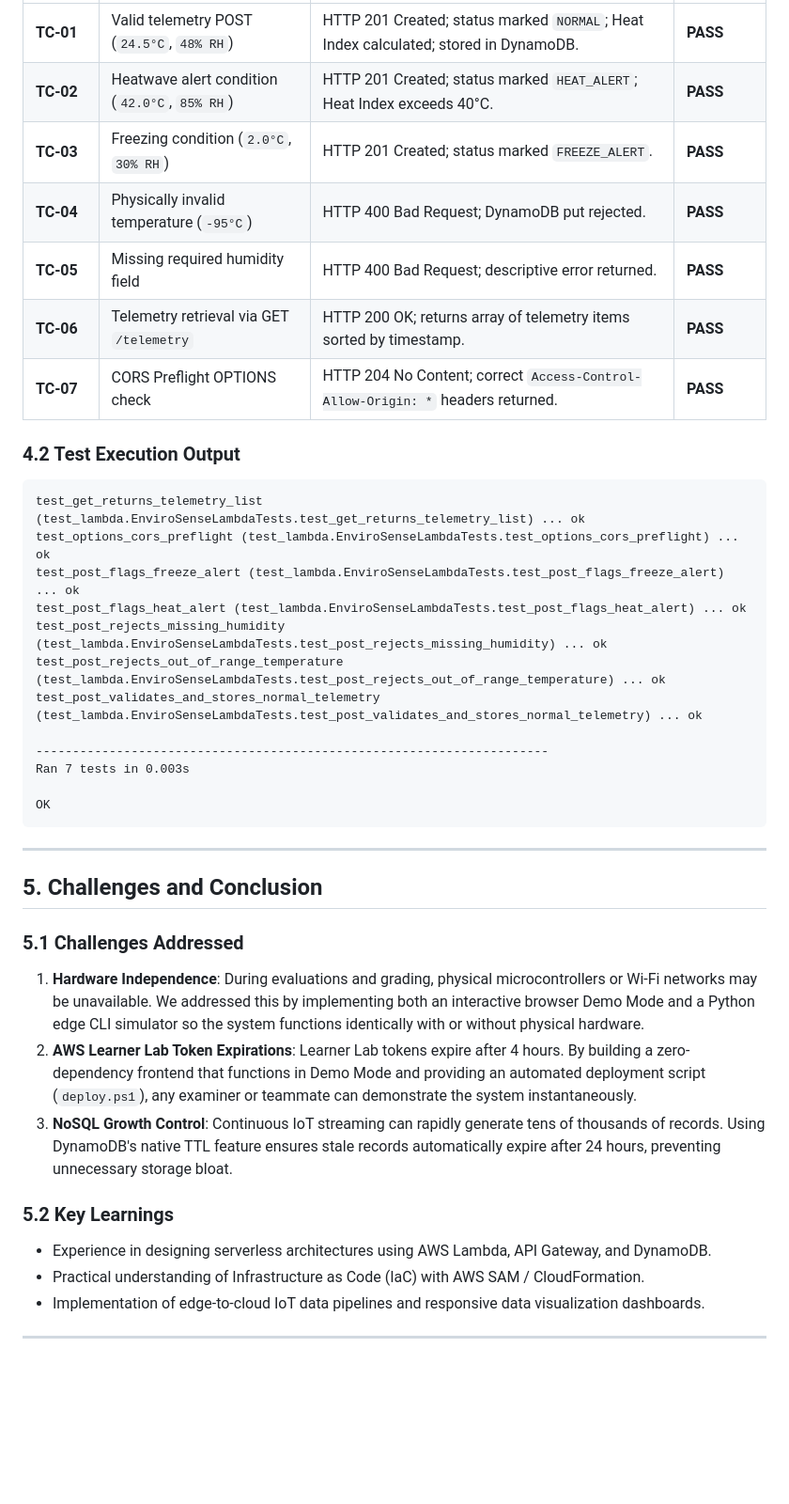
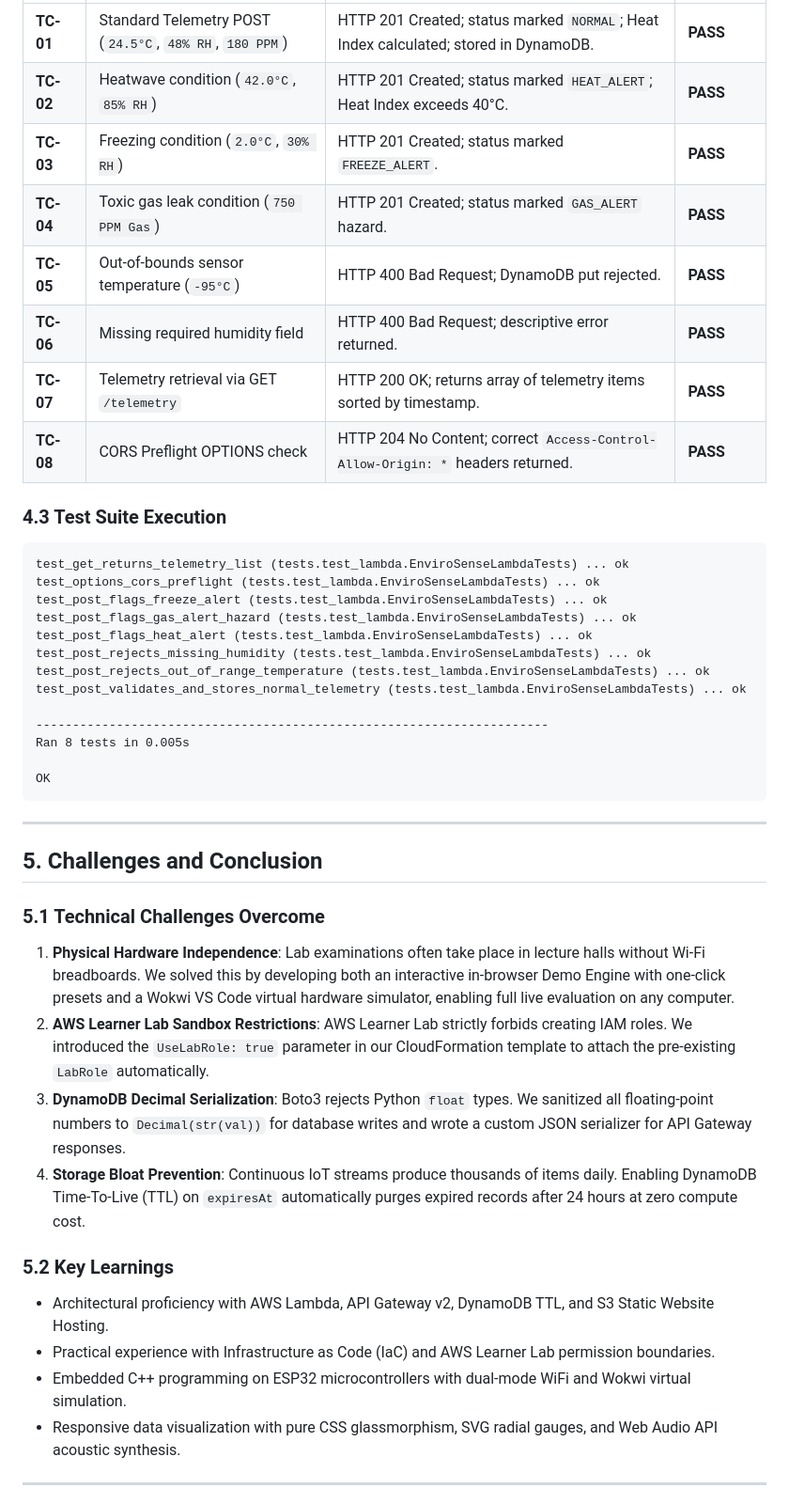
Before and after one commit to yeshwanthkushi25-glitch/envirosense-iot-dashboard, a Markdown page: REPORT.md, the part around one of its changes. Shown at 94% size. GitHub-like rendering; blank space fills up the shorter version.

````diff
--- a/REPORT.md
+++ b/REPORT.md
@@ -118,24 +130,26 @@ A comprehensive unit testing suite (`tests/test_lambda.py`) was implemented usin
 | :--- | :--- | :--- | :--- |
-| **TC-01** | Valid telemetry POST (`24.5°C`, `48% RH`) | HTTP 201 Created; status marked `NORMAL`; Heat Index calculated; stored in DynamoDB. | **PASS** |
-| **TC-02** | Heatwave alert condition (`42.0°C`, `85% RH`) | HTTP 201 Created; status marked `HEAT_ALERT`; Heat Index exceeds 40°C. | **PASS** |
+| **TC-01** | Standard Telemetry POST (`24.5°C`, `48% RH`, `180 PPM`) | HTTP 201 Created; status marked `NORMAL`; Heat Index calculated; stored in DynamoDB. | **PASS** |
+| **TC-02** | Heatwave condition (`42.0°C`, `85% RH`) | HTTP 201 Created; status marked `HEAT_ALERT`; Heat Index exceeds 40°C. | **PASS** |
 | **TC-03** | Freezing condition (`2.0°C`, `30% RH`) | HTTP 201 Created; status marked `FREEZE_ALERT`. | **PASS** |
-| **TC-04** | Physically invalid temperature (`-95°C`) | HTTP 400 Bad Request; DynamoDB put rejected. | **PASS** |
-| **TC-05** | Missing required humidity field | HTTP 400 Bad Request; descriptive error returned. | **PASS** |
-| **TC-06** | Telemetry retrieval via GET `/telemetry` | HTTP 200 OK; returns array of telemetry items sorted by timestamp. | **PASS** |
-| **TC-07** | CORS Preflight OPTIONS check | HTTP 204 No Content; correct `Access-Control-Allow-Origin: *` headers returned. | **PASS** |
+| **TC-04** | Toxic gas leak condition (`750 PPM Gas`) | HTTP 201 Created; status marked `GAS_ALERT` hazard. | **PASS** |
+| **TC-05** | Out-of-bounds sensor temperature (`-95°C`) | HTTP 400 Bad Request; DynamoDB put rejected. | **PASS** |
+| **TC-06** | Missing required humidity field | HTTP 400 Bad Request; descriptive error returned. | **PASS** |
+| **TC-07** | Telemetry retrieval via GET `/telemetry` | HTTP 200 OK; returns array of telemetry items sorted by timestamp. | **PASS** |
+| **TC-08** | CORS Preflight OPTIONS check | HTTP 204 No Content; correct `Access-Control-Allow-Origin: *` headers returned. | **PASS** |
 
-### 4.2 Test Execution Output
+### 4.3 Test Suite Execution
 ```text
-test_get_returns_telemetry_list (test_lambda.EnviroSenseLambdaTests.test_get_returns_telemetry_list) ... ok
-test_options_cors_preflight (test_lambda.EnviroSenseLambdaTests.test_options_cors_preflight) ... ok
-test_post_flags_freeze_alert (test_lambda.EnviroSenseLambdaTests.test_post_flags_freeze_alert) ... ok
-test_post_flags_heat_alert (test_lambda.EnviroSenseLambdaTests.test_post_flags_heat_alert) ... ok
-test_post_rejects_missing_humidity (test_lambda.EnviroSenseLambdaTests.test_post_rejects_missing_humidity) ... ok
-test_post_rejects_out_of_range_temperature (test_lambda.EnviroSenseLambdaTests.test_post_rejects_out_of_range_temperature) ... ok
-test_post_validates_and_stores_normal_telemetry (test_lambda.EnviroSenseLambdaTests.test_post_validates_and_stores_normal_telemetry) ... ok
+test_get_returns_telemetry_list (tests.test_lambda.EnviroSenseLambdaTests) ... ok
+test_options_cors_preflight (tests.test_lambda.EnviroSenseLambdaTests) ... ok
+test_post_flags_freeze_alert (tests.test_lambda.EnviroSenseLambdaTests) ... ok
+test_post_flags_gas_alert_hazard (tests.test_lambda.EnviroSenseLambdaTests) ... ok
+test_post_flags_heat_alert (tests.test_lambda.EnviroSenseLambdaTests) ... ok
+test_post_rejects_missing_humidity (tests.test_lambda.EnviroSenseLambdaTests) ... ok
+test_post_rejects_out_of_range_temperature (tests.test_lambda.EnviroSenseLambdaTests) ... ok
+test_post_validates_and_stores_normal_telemetry (tests.test_lambda.EnviroSenseLambdaTests) ... ok
 
 ----------------------------------------------------------------------
-Ran 7 tests in 0.003s
+Ran 8 tests in 0.005s
 
 OK
 ```
@@ -144,15 +158,17 @@ OK
 
 ## 5. Challenges and Conclusion
 
-### 5.1 Challenges Addressed
-1. **Hardware Independence**: During evaluations and grading, physical microcontrollers or Wi-Fi networks may be unavailable. We addressed this by implementing both an interactive browser Demo Mode and a Python edge CLI simulator so the system functions identically with or without physical hardware.
-2. **AWS Learner Lab Token Expirations**: Learner Lab tokens expire after 4 hours. By building a zero-dependency frontend that functions in Demo Mode and providing an automated deployment script (`deploy.ps1`), any examiner or teammate can demonstrate the system instantaneously.
-3. **NoSQL Growth Control**: Continuous IoT streaming can rapidly generate tens of thousands of records. Using DynamoDB's native TTL feature ensures stale records automatically expire after 24 hours, preventing unnecessary storage bloat.
+### 5.1 Technical Challenges Overcome
+1. **Physical Hardware Independence**: Lab examinations often take place in lecture halls without Wi-Fi breadboards. We solved this by developing both an interactive in-browser Demo Engine with one-click presets and a Wokwi VS Code virtual hardware simulator, enabling full live evaluation on any computer.
+2. **AWS Learner Lab Sandbox Restrictions**: AWS Learner Lab strictly forbids creating IAM roles. We introduced the `UseLabRole: true` parameter in our CloudFormation template to attach the pre-existing `LabRole` automatically.
+3. **DynamoDB Decimal Serialization**: Boto3 rejects Python `float` types. We sanitized all floating-point numbers to `Decimal(str(val))` for database writes and wrote a custom JSON serializer for API Gateway responses.
+4. **Storage Bloat Prevention**: Continuous IoT streams produce thousands of items daily. Enabling DynamoDB Time-To-Live (TTL) on `expiresAt` automatically purges expired records after 24 hours at zero compute cost.
 
 ### 5.2 Key Learnings
-- Experience in designing serverless architectures using AWS Lambda, API Gateway, and DynamoDB.
-- Practical understanding of Infrastructure as Code (IaC) with AWS SAM / CloudFormation.
-- Implementation of edge-to-cloud IoT data pipelines and responsive data visualization dashboards.
+- Architectural proficiency with AWS Lambda, API Gateway v2, DynamoDB TTL, and S3 Static Website Hosting.
+- Practical experience with Infrastructure as Code (IaC) and AWS Learner Lab permission boundaries.
+- Embedded C++ programming on ESP32 microcontrollers with dual-mode WiFi and Wokwi virtual simulation.
+- Responsive data visualization with pure CSS glassmorphism, SVG radial gauges, and Web Audio API acoustic synthesis.
 
 ---
 
````
Also changed, not shown: other parts of REPORT.md (+78 -66 lines), README.md (+6 -4 lines), docs/screenshots/dashboard-failure-red.png, docs/screenshots/dashboard-operational-green.png, docs/screenshots/terminal-monitor-demo.png, 8 other files.
